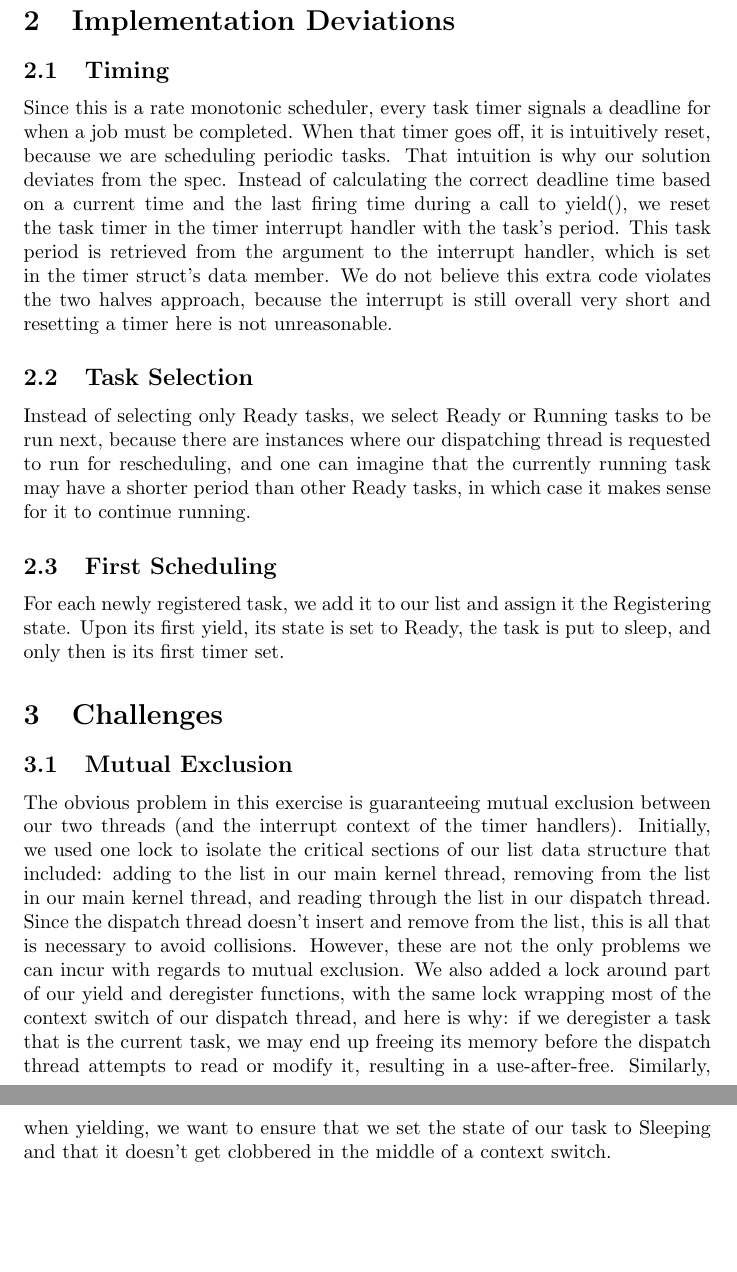
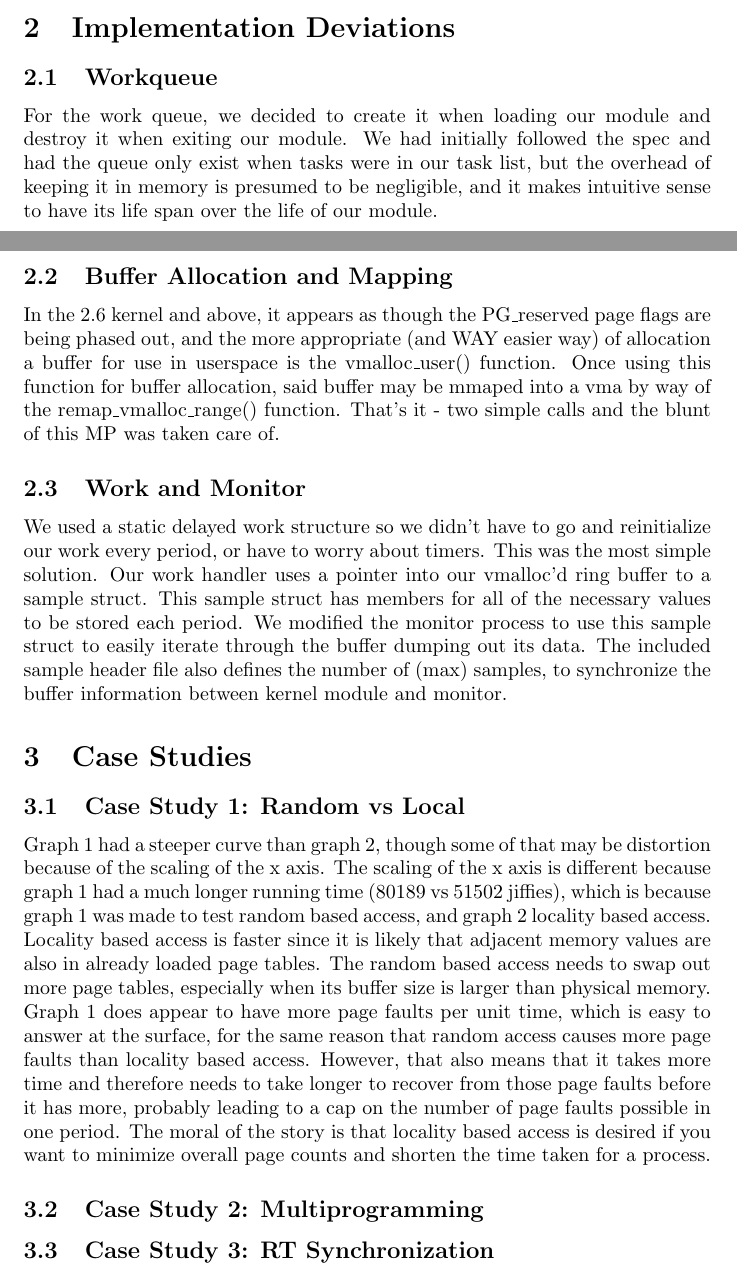
Before and after one commit to temugen/cs423mp3, a LaTeX paper (writeup/mp3.tex): two parts of pages 2 and 3 of 3 before the commit and two parts of pages 1 and 2 of 2 after it, joined at a grey line, cut so that both start at the same text, the shorter picture padded with empty space. Compiled offline with pdfLaTeX.

```diff
--- a/writeup/mp3.tex
+++ b/writeup/mp3.tex
@@ -25,18 +22,22 @@
 
 \section{Implementation Deviations}
 
-\subsection{Timing}
-Since this is a rate monotonic scheduler, every task timer signals a deadline for when a job must be completed. When that timer goes off, it is intuitively reset, because we are scheduling periodic tasks. That intuition is why our solution deviates from the spec. Instead of calculating the correct deadline time based on a current time and the last firing time during a call to yield(), we reset the task timer in the timer interrupt handler with the task's period. This task period is retrieved from the argument to the interrupt handler, which is set in the timer struct's data member. We do not believe this extra code violates the two halves approach, because the interrupt is still overall very short and resetting a timer here is not unreasonable.
+\subsection{Workqueue}
+For the work queue, we decided to create it when loading our module and destroy it when exiting our module. We had initially followed the spec and had the queue only exist when tasks were in our task list, but the overhead of keeping it in memory is presumed to be negligible, and it makes intuitive sense to have its life span over the life of our module.
 
-\subsection{Task Selection}
-Instead of selecting only Ready tasks, we select Ready or Running tasks to be run next, because there are instances where our dispatching thread is requested to run for rescheduling, and one can imagine that the currently running task may have a shorter period than other Ready tasks, in which case it makes sense for it to continue running.
+\subsection{Buffer Allocation and Mapping}
+In the 2.6 kernel and above, it appears as though the PG\_reserved page flags are being phased out, and the more appropriate (and WAY easier way) of allocation a buffer for use in userspace is the vmalloc\_user() function. Once using this function for buffer allocation, said buffer may be mmaped into a vma by way of the remap\_vmalloc\_range() function. That's it - two simple calls and the blunt of this MP was taken care of.
 
-\subsection{First Scheduling}
-For each newly registered task, we add it to our list and assign it the Registering state. Upon its first yield, its state is set to Ready, the task is put to sleep, and only then is its first timer set.
+\subsection{Work and Monitor}
+We used a static delayed work structure so we didn't have to go and reinitialize our work every period, or have to worry about timers. This was the most simple solution. Our work handler uses a pointer into our vmalloc'd ring buffer to a sample struct. This sample struct has members for all of the necessary values to be stored each period. We modified the monitor process to use this sample struct to easily iterate through the buffer dumping out its data. The included sample header file also defines the number of (max) samples, to synchronize the buffer information between kernel module and monitor.
 
-\section{Challenges}
+\section{Case Studies}
 
-\subsection{Mutual Exclusion}
-The obvious problem in this exercise is guaranteeing mutual exclusion between our two threads (and the interrupt context of the timer handlers). Initially, we used one lock to isolate the critical sections of our list data structure that included: adding to the list in our main kernel thread, removing from the list in our main kernel thread, and reading through the list in our dispatch thread. Since the dispatch thread doesn't insert and remove from the list, this is all that is necessary to avoid collisions. However, these are not the only problems we can incur with regards to mutual exclusion. We also added a lock around part of our yield and deregister functions, with the same lock wrapping most of the context switch of our dispatch thread, and here is why: if we deregister a task that is the current task, we may end up freeing its memory before the dispatch thread attempts to read or modify it, resulting in a use-after-free. Similarly, when yielding, we want to ensure that we set the state of our task to Sleeping and that it doesn't get clobbered in the middle of a context switch.
+\subsection{Case Study 1: Random vs Local}
+Graph 1 had a steeper curve than graph 2, though some of that may be distortion because of the scaling of the x axis. The scaling of the x axis is different because graph 1 had a much longer running time (80189 vs 51502 jiffies), which is because graph 1 was made to test random based access, and graph 2 locality based access. Locality based access is faster since it is likely that adjacent memory values are also in already loaded page tables. The random based access needs to swap out more page tables, especially when its buffer size is larger than physical memory. Graph 1 does appear to have more page faults per unit time, which is easy to answer at the surface, for the same reason that random access causes more page faults than locality based access. However, that also means that it takes more time and therefore needs to take longer to recover from those page faults before it has more, probably leading to a cap on the number of page faults possible in one period. The moral of the story is that locality based access is desired if you want to minimize overall page counts and shorten the time taken for a process.
+
+\subsection{Case Study 2: Multiprogramming}
+
+\subsection{Case Study 3: RT Synchronization}
 
 \end{document}
```
Also changed, not shown: writeup/mp3.pdf, writeup/mp3.tex (13 more changed lines), 1 other file.
